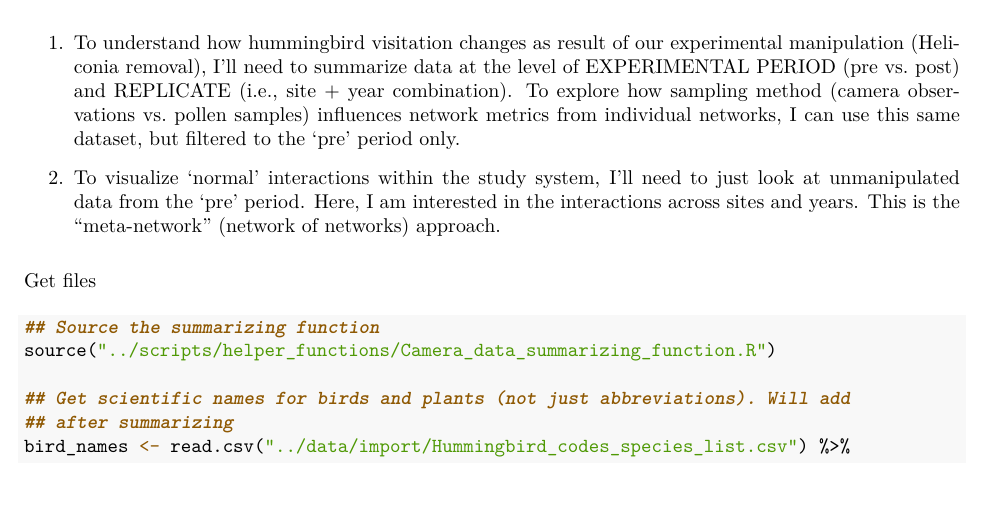
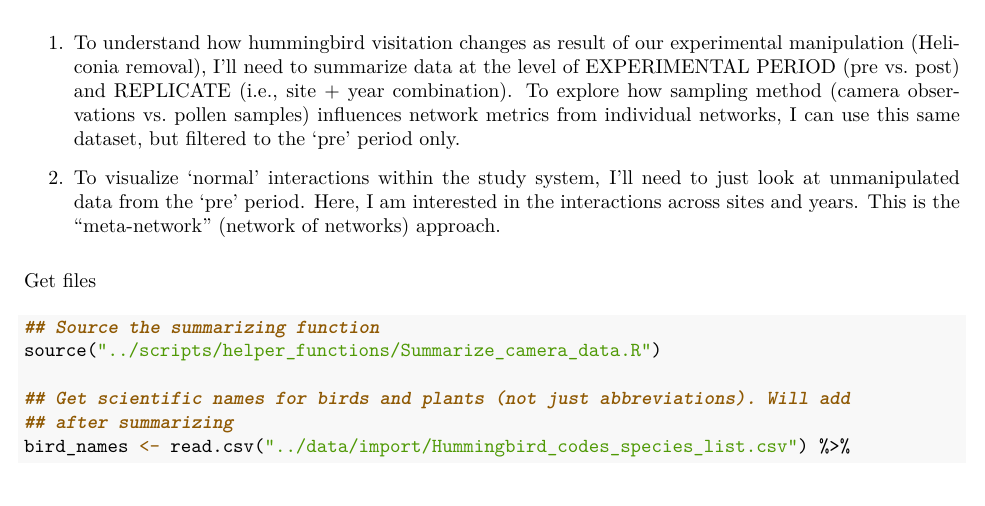
Before and after one commit to kleimberger/Heliconia_removal_Network_rewiring, an R Markdown document (scripts/01_filtering_summarizing_camera_data.Rmd): part of page 3 of 4, cut so that both start at the same text. The pictures show the output file scripts/01_filtering_summarizing_camera_data.pdf that the author committed with the source.

Commit message:
Updating name of script with summarizing function for camera data

````diff
--- a/scripts/01_filtering_summarizing_camera_data.Rmd
+++ b/scripts/01_filtering_summarizing_camera_data.Rmd
@@ -136,7 +136,7 @@ At this point it's also good to think ahead about the different datasets I'll ne
 Get files
 ```{r step4a}
 ## Source the summarizing function
-source("../scripts/helper_functions/Camera_data_summarizing_function.R")
+source("../scripts/helper_functions/Summarize_camera_data.R")
 
 ## Get scientific names for birds and plants (not just abbreviations). Will add after summarizing
 bird_names <- read.csv("../data/import/Hummingbird_codes_species_list.csv") %>%
````
Also changed, not shown: scripts/01_filtering_summarizing_camera_data.pdf, scripts/helper_functions/Summarize_camera_data.R (renamed from scripts/helper_functions/Camera_data_summarizing_function.R).
